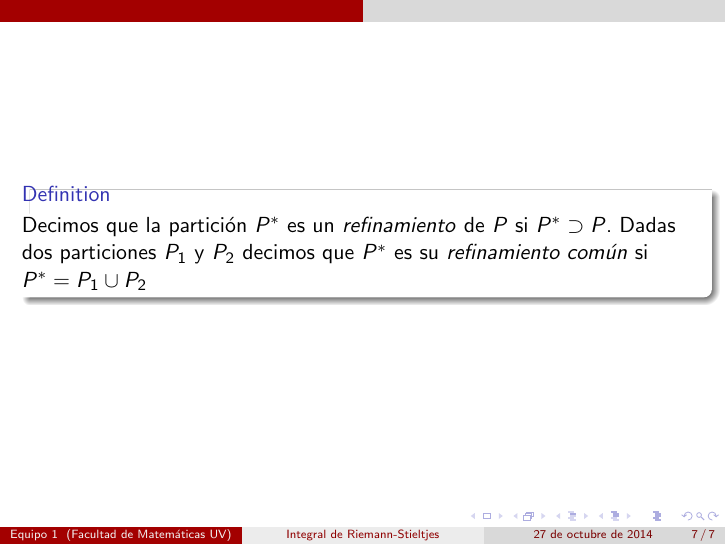
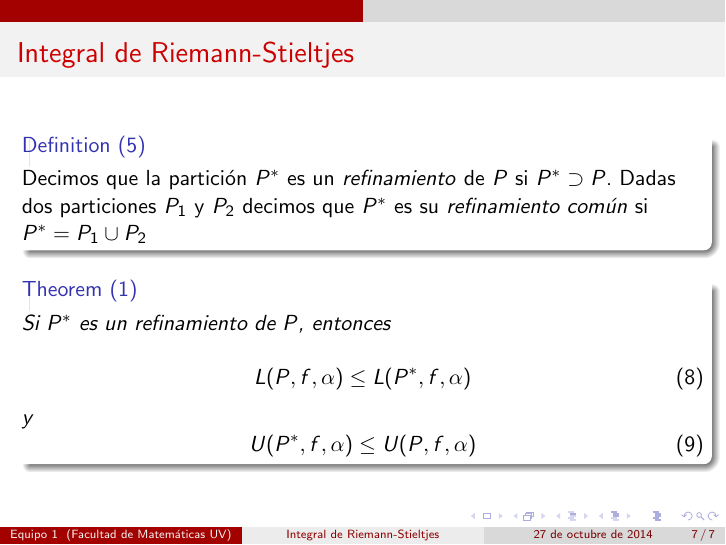
Before and after one commit to categulario/analisisexpo, LaTeX slides (presentacion.tex): page 7 of 7. Compiled offline with pdfLaTeX.

Commit message:
primer teorema

```diff
--- a/presentacion.tex
+++ b/presentacion.tex
@@ -139,11 +139,23 @@ Si (6) existe, es decir (5) y (6) son iguales, decimos que $f$ es integrable res
 
 \end{frame}
 
-\begin{frame}
+\begin{frame}{Integral de Riemann-Stieltjes}
 
-\begin{definition}
+\begin{definition}[5]
 Decimos que la partición $P^*$ es un \textit{refinamiento} de $P$ si $P^* \supset P$. Dadas dos particiones $P_1$ y $P_2$ decimos que $P^*$ es su \textit{refinamiento común} si $P^* = P_1 \cup P_2$
 \end{definition}
+
+\begin{theorem}[1]
+Si $P^*$ es un refinamiento de $P$, entonces
+
+\begin{equation}
+	L(P, f, \alpha) \leq L(P^*, f, \alpha)
+\end{equation}
+y
+\begin{equation}
+	U(P^*, f, \alpha) \leq U(P, f, \alpha)
+\end{equation}
+\end{theorem}
 
 \end{frame}
 
```
